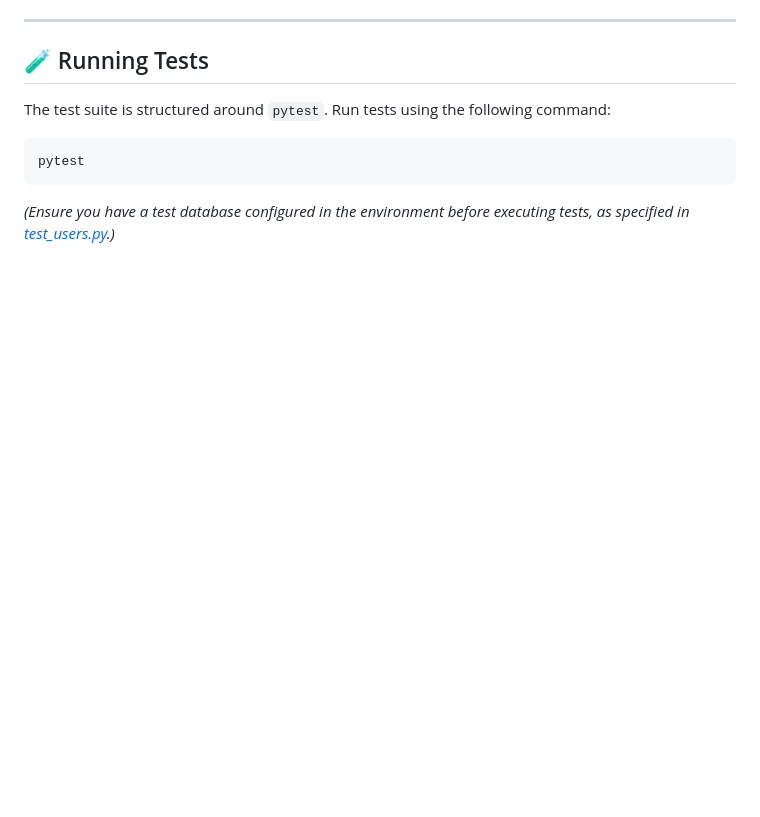
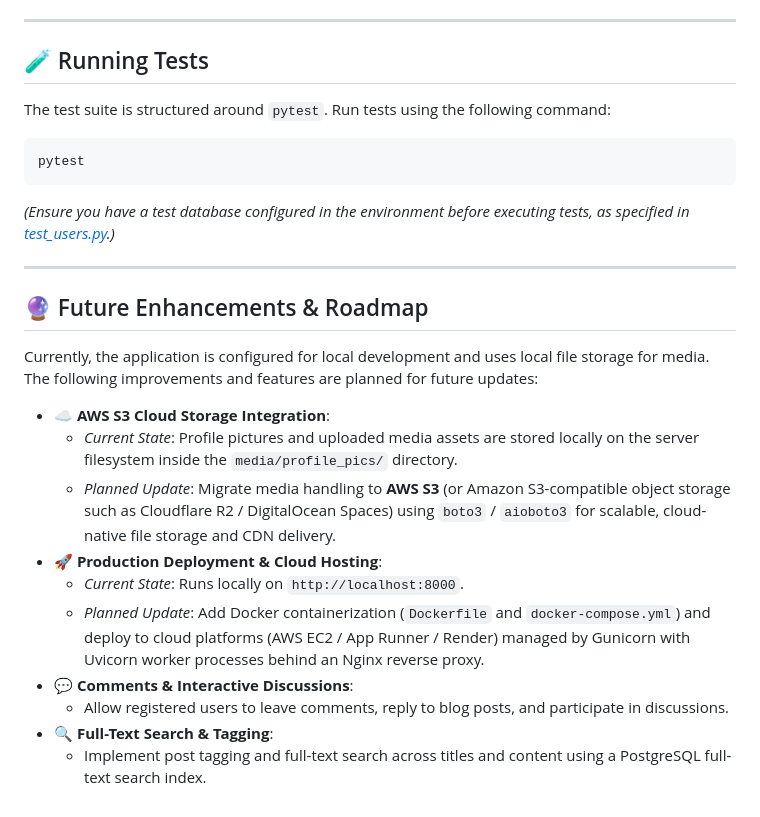
Before and after one commit to ArpitChaudhary1/Blogging-Website, a Markdown page: README.md, the part around the change. Drawn GitHub-style; blank space fills up the shorter version.

Commit message:
Add future enhancements and roadmap to README
Added a section for future enhancements and roadmap detailing planned updates for AWS S3 integration, production deployment, comments feature, and full-text search.

````diff
--- a/README.md
+++ b/README.md
@@ -183,3 +183,20 @@ The test suite is structured around `pytest`. Run tests using the following comm
 pytest
 ```
 *(Ensure you have a test database configured in the environment before executing tests, as specified in [test_users.py](file:///e:/codes/AI_ML/Backend/FastApi/blogging_website/tests/test_users.py).)*
+
+---
+
+## 🔮 Future Enhancements & Roadmap
+
+Currently, the application is configured for local development and uses local file storage for media. The following improvements and features are planned for future updates:
+
+*   ☁️ **AWS S3 Cloud Storage Integration**:
+    *   *Current State*: Profile pictures and uploaded media assets are stored locally on the server filesystem inside the `media/profile_pics/` directory.
+    *   *Planned Update*: Migrate media handling to **AWS S3** (or Amazon S3-compatible object storage such as Cloudflare R2 / DigitalOcean Spaces) using `boto3` / `aioboto3` for scalable, cloud-native file storage and CDN delivery.
+*   🚀 **Production Deployment & Cloud Hosting**:
+    *   *Current State*: Runs locally on `http://localhost:8000`.
+    *   *Planned Update*: Add Docker containerization (`Dockerfile` and `docker-compose.yml`) and deploy to cloud platforms (AWS EC2 / App Runner / Render) managed by Gunicorn with Uvicorn worker processes behind an Nginx reverse proxy.
+*   💬 **Comments & Interactive Discussions**:
+    *   Allow registered users to leave comments, reply to blog posts, and participate in discussions.
+*   🔍 **Full-Text Search & Tagging**:
+    *   Implement post tagging and full-text search across titles and content using a PostgreSQL full-text search index.
````
